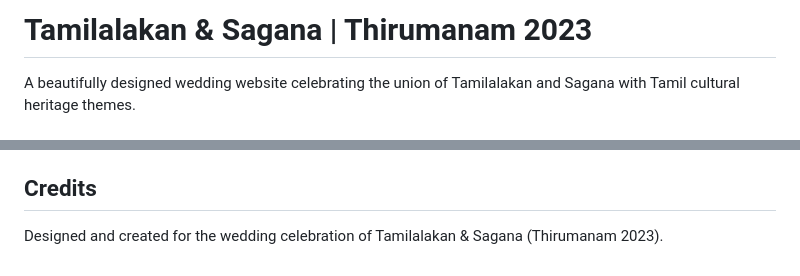
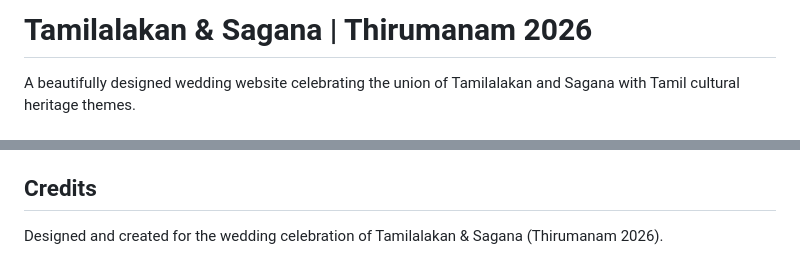
Before and after one commit to tamilalakan/marriage, a Markdown page: README.md, 2 parts joined by grey strips. Drawn GitHub-style.

```diff
--- a/README.md
+++ b/README.md
@@ -1,4 +1,4 @@
-# Tamilalakan & Sagana | Thirumanam 2023
+# Tamilalakan & Sagana | Thirumanam 2026
 
 A beautifully designed wedding website celebrating the union of Tamilalakan and Sagana with Tamil cultural heritage themes.
 
@@ -103,4 +103,4 @@ Works best in modern browsers supporting:
 
 ## Credits
 
-Designed and created for the wedding celebration of Tamilalakan & Sagana (Thirumanam 2023).
+Designed and created for the wedding celebration of Tamilalakan & Sagana (Thirumanam 2026).
```
